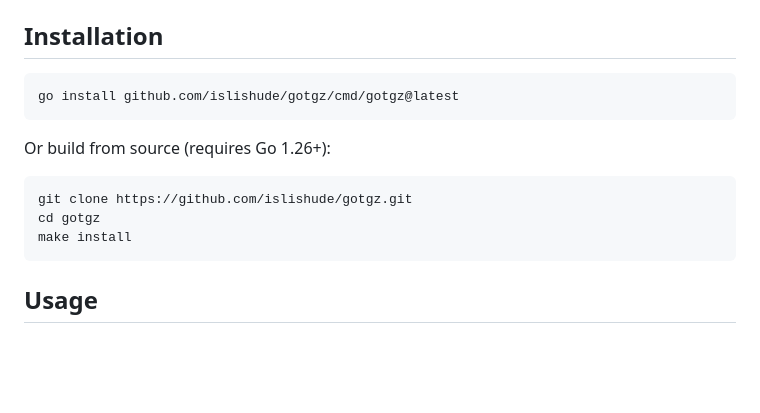
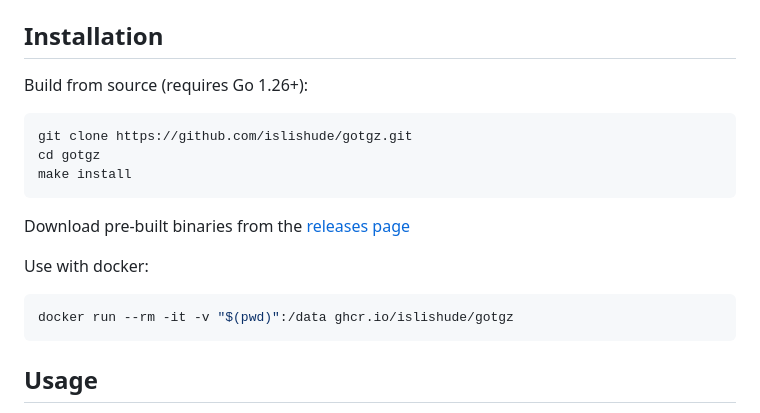
Before and after one commit to islishude/gotgz, a Markdown page: README.md, the part around the change. Rendered like a GitHub page; blank space fills up the shorter version.

Commit message:
docs: update installation instructions in README.md

````diff
--- a/README.md
+++ b/README.md
@@ -19,16 +19,20 @@ A Linux `tar`-compatible CLI tool written in Go, with native AWS S3 support as b
 
 ## Installation
 
-```bash
-go install github.com/islishude/gotgz/cmd/gotgz@latest
-```
-
-Or build from source (requires Go 1.26+):
+Build from source (requires Go 1.26+):
 
 ```bash
 git clone https://github.com/islishude/gotgz.git
 cd gotgz
 make install
+```
+
+Download pre-built binaries from the [releases page](https://github.com/islishude/gotgz/releases/latest)
+
+Use with docker:
+
+```bash
+docker run --rm -it -v "$(pwd)":/data ghcr.io/islishude/gotgz
 ```
 
 ## Usage
````
